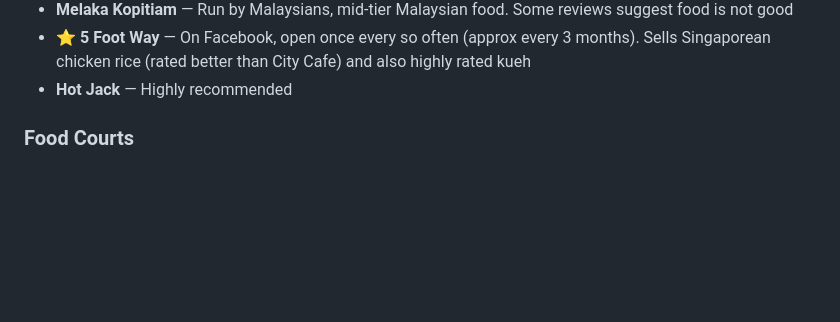
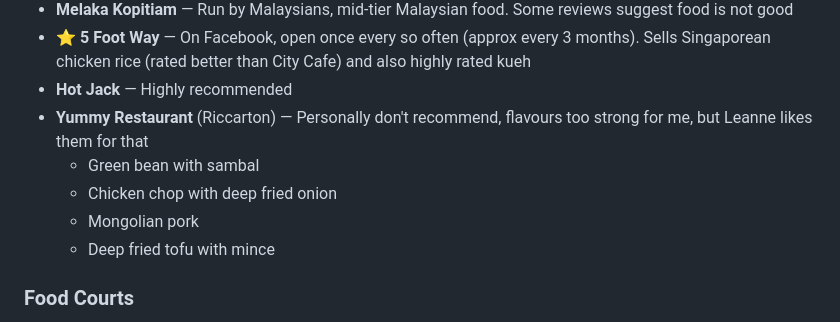
Before and after one commit to jui2411/jui2411.github.io, a Markdown page: chch-eats.md, the part around the change. Drawn GitHub-style; blank space fills up the shorter version.

Commit message:
Add Yummy Restaurant (Riccarton) to Malaysian section

```diff
--- a/chch-eats.md
+++ b/chch-eats.md
@@ -22,6 +22,11 @@ A running list of restaurants and cafes in Christchurch, for whenever I can't de
 - **Melaka Kopitiam** — Run by Malaysians, mid-tier Malaysian food. Some reviews suggest food is not good
 - ⭐ **5 Foot Way** — On Facebook, open once every so often (approx every 3 months). Sells Singaporean chicken rice (rated better than City Cafe) and also highly rated kueh
 - **Hot Jack** — Highly recommended
+- **Yummy Restaurant** (Riccarton) — Personally don't recommend, flavours too strong for me, but Leanne likes them for that
+  - Green bean with sambal
+  - Chicken chop with deep fried onion
+  - Mongolian pork
+  - Deep fried tofu with mince
 
 ### Food Courts
 
```
